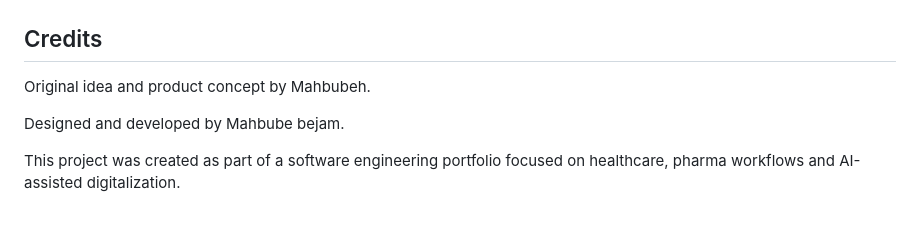
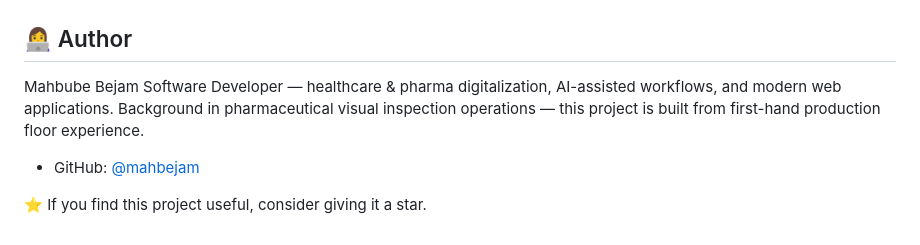
Before and after one commit to mahbejam/pharmaPilot-AI, a Markdown page: README.md, the part around the change. Drawn GitHub-style.

```diff
--- a/README.md
+++ b/README.md
@@ -99,10 +99,14 @@ Possible next steps: connect the chat to a real LLM, add a rules engine for stat
 ### Batch Details
 ![Batch Details](./images/batch-details.png)
 
-## Credits
+## 👩‍💻 Author
 
-Original idea and product concept by Mahbubeh.
+Mahbube Bejam
+Software Developer — healthcare & pharma digitalization,
+AI-assisted workflows, and modern web applications.
+Background in pharmaceutical visual inspection operations —
+this project is built from first-hand production floor experience.
 
-Designed and developed by Mahbube bejam.
+- GitHub: [@mahbejam](https://github.com/mahbejam)
 
-This project was created as part of a software engineering portfolio focused on healthcare, pharma workflows and AI-assisted digitalization.
+⭐ If you find this project useful, consider giving it a star.
```
